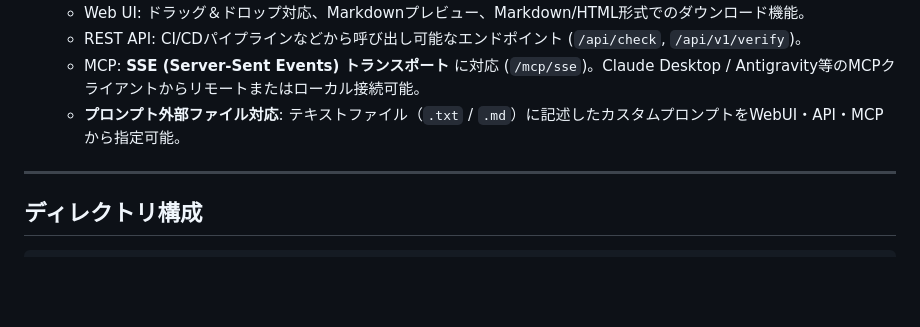
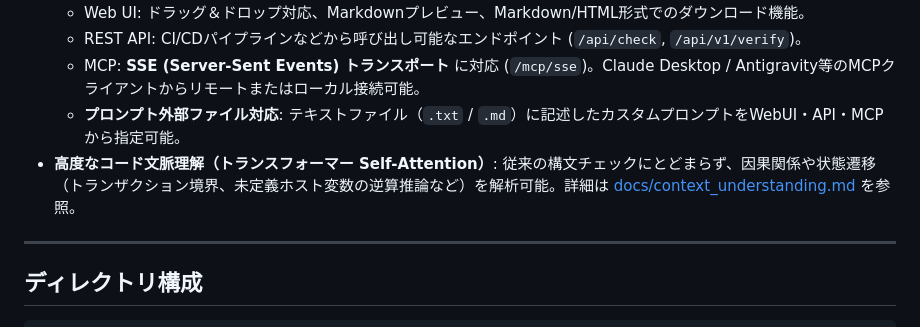
Before and after one commit to keroppupu/code-rule-checker, a Markdown page: README.md, the part around the change. Drawn GitHub-style; blank space fills up the shorter version.

Commit message:
Add documentation on code context understanding mechanisms (docs/context_understanding.md)

```diff
--- a/README.md
+++ b/README.md
@@ -11,6 +11,7 @@
   - REST API: CI/CDパイプラインなどから呼び出し可能なエンドポイント (`/api/check`, `/api/v1/verify`)。
   - MCP: **SSE (Server-Sent Events) トランスポート** に対応 (`/mcp/sse`)。Claude Desktop / Antigravity等のMCPクライアントからリモートまたはローカル接続可能。
   - **プロンプト外部ファイル対応**: テキストファイル（`.txt` / `.md`）に記述したカスタムプロンプトをWebUI・API・MCPから指定可能。
+- **高度なコード文脈理解（トランスフォーマー Self-Attention）**: 従来の構文チェックにとどまらず、因果関係や状態遷移（トランザクション境界、未定義ホスト変数の逆算推論など）を解析可能。詳細は [docs/context_understanding.md](docs/context_understanding.md) を参照。
 
 ---
 
```
Also changed, not shown: docs/context_understanding.md (added, +92 -0 lines).
